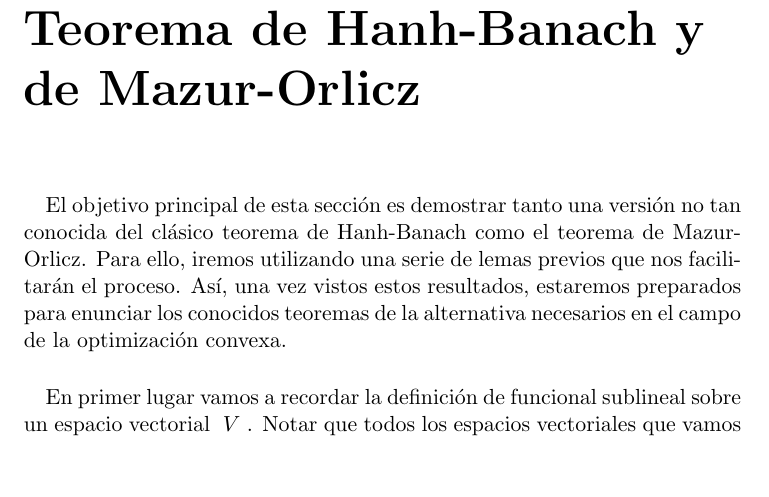
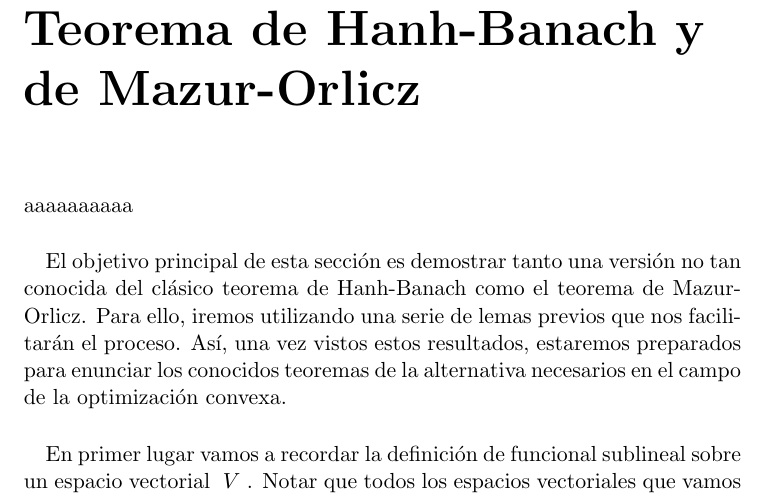
Before and after one commit to PedroMFC/TFG-Maths, a LaTeX thesis (Memoria.tex, which reads capitulos/Hahn-Banach.tex): part of page 1 of 6, cut so that both start at the same text, the shorter picture padded with empty space. Compiled offline with pdfLaTeX.

Commit message:
Prueba de subir archivos

```diff
--- a/capitulos/Hahn-Banach.tex
+++ b/capitulos/Hahn-Banach.tex
@@ -1,6 +1,7 @@
 \chapter*{Teorema de Hanh-Banach y de Mazur-Orlicz}
 	\thispagestyle{empty}
 
+aaaaaaaaaa
 	\paragraph{}El objetivo principal de esta sección es demostrar tanto una versión no tan conocida del clásico teorema de Hanh-Banach como el teorema de Mazur-Orlicz. Para ello, iremos utilizando una serie de lemas previos que nos facilitarán el proceso. Así, una vez vistos estos resultados, estaremos preparados para enunciar los conocidos teoremas de la alternativa necesarios en el campo de la optimización convexa.
 
 	\paragraph{} En primer lugar vamos a recordar la definición de funcional sublineal sobre un espacio vectorial \vecSpace . Notar que todos los espacios vectoriales que vamos a usar son reales.
```
Also changed, not shown: Memoria.pdf, 3 other files.
